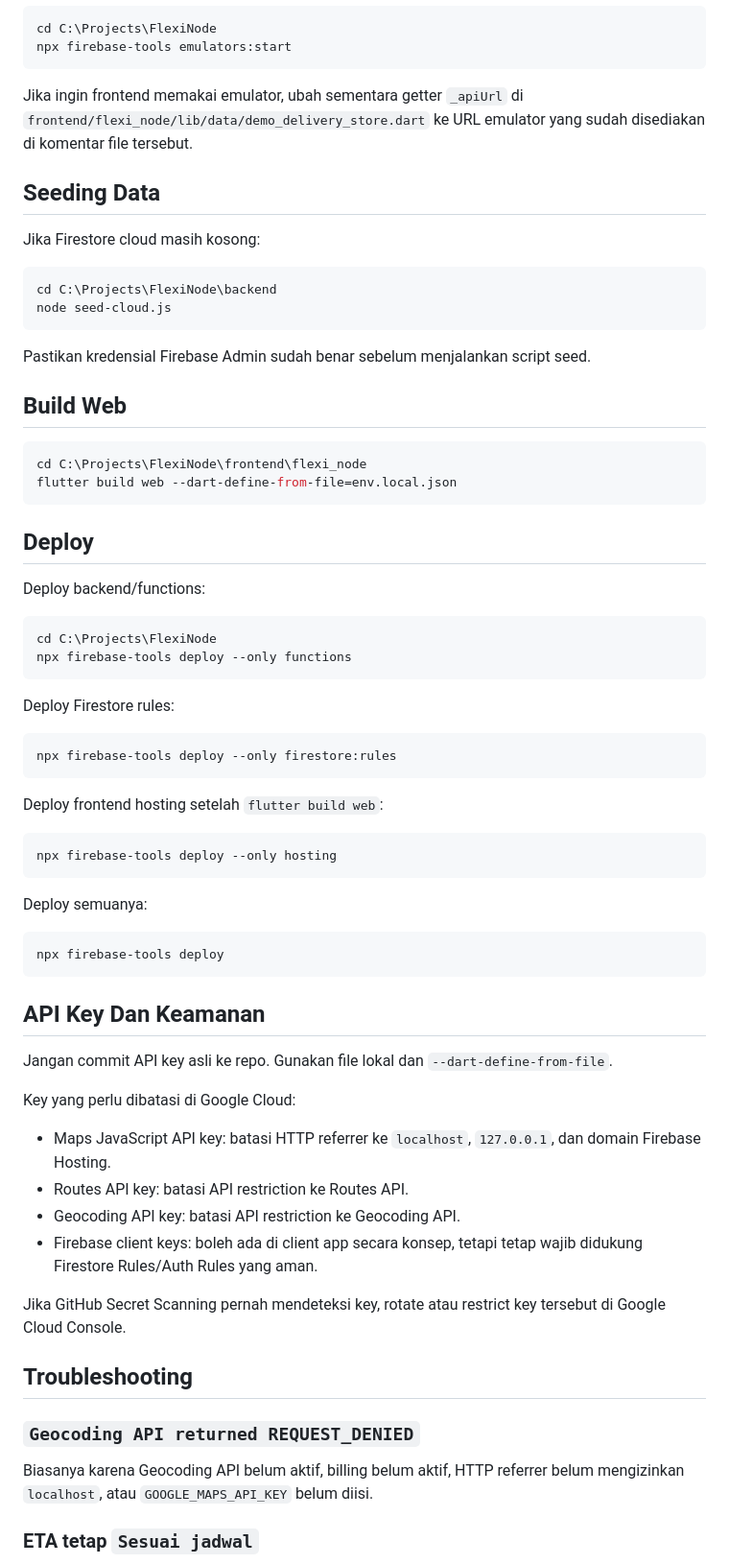
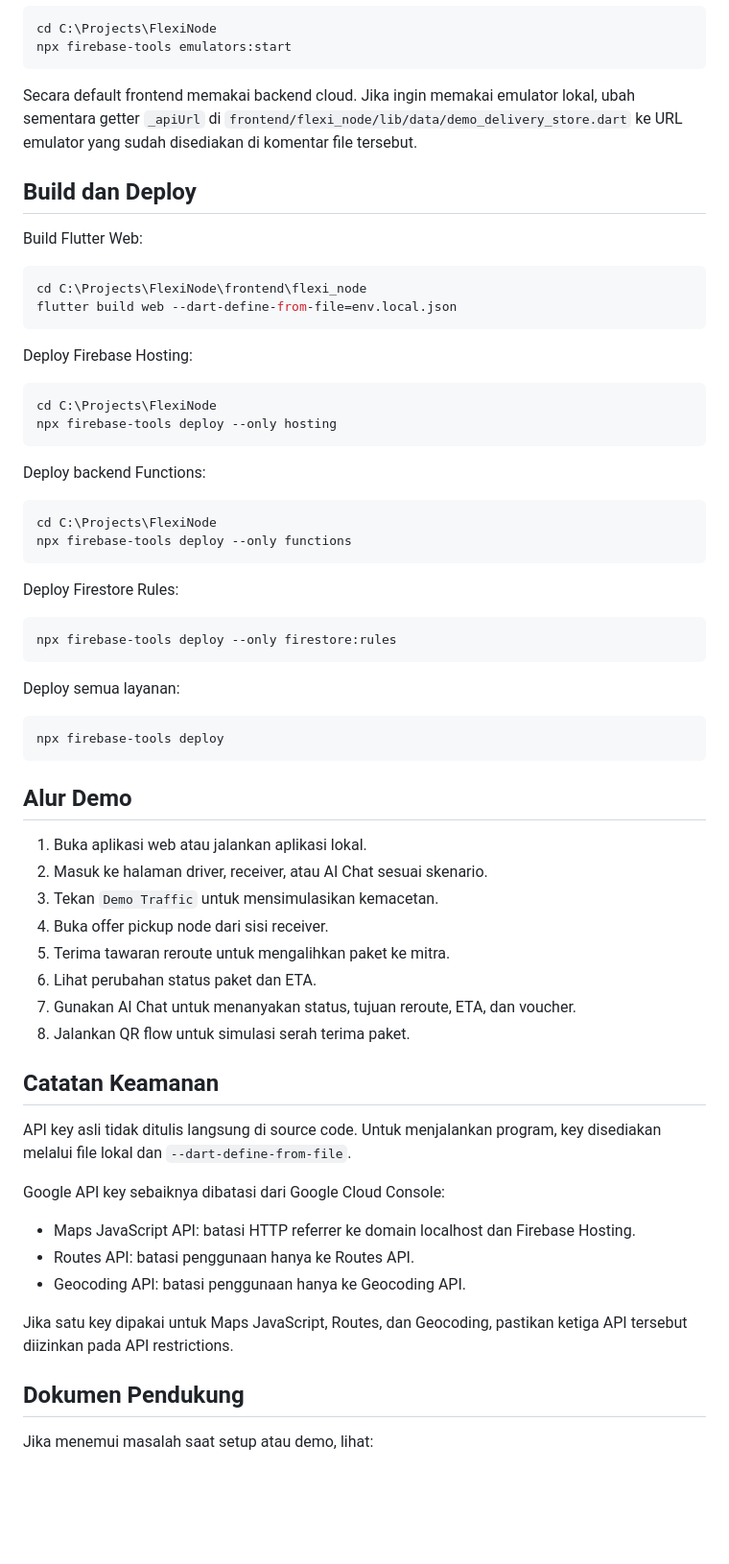
Before and after one commit to Kresnananta/FlexiNodes, a Markdown page: README.md, the part around one of its changes. Shown at 96% size. Rendered like a GitHub page; blank space fills up the shorter version.

Commit message:
fix: build issue
update readme

````diff
--- a/README.md
+++ b/README.md
@@ -105,71 +163,67 @@ cd C:\Projects\FlexiNode
 npx firebase-tools emulators:start
 ```
 
-Jika ingin frontend memakai emulator, ubah sementara getter `_apiUrl` di `frontend/flexi_node/lib/data/demo_delivery_store.dart` ke URL emulator yang sudah disediakan di komentar file tersebut.
+Secara default frontend memakai backend cloud. Jika ingin memakai emulator lokal, ubah sementara getter `_apiUrl` di `frontend/flexi_node/lib/data/demo_delivery_store.dart` ke URL emulator yang sudah disediakan di komentar file tersebut.
 
-## Seeding Data
+## Build dan Deploy
 
-Jika Firestore cloud masih kosong:
-
-```powershell
-cd C:\Projects\FlexiNode\backend
-node seed-cloud.js
-```
-
-Pastikan kredensial Firebase Admin sudah benar sebelum menjalankan script seed.
-
-## Build Web
+Build Flutter Web:
 
 ```powershell
 cd C:\Projects\FlexiNode\frontend\flexi_node
 flutter build web --dart-define-from-file=env.local.json
 ```
 
-## Deploy
+Deploy Firebase Hosting:
 
-Deploy backend/functions:
+```powershell
+cd C:\Projects\FlexiNode
+npx firebase-tools deploy --only hosting
+```
+
+Deploy backend Functions:
 
 ```powershell
 cd C:\Projects\FlexiNode
 npx firebase-tools deploy --only functions
 ```
 
-Deploy Firestore rules:
+Deploy Firestore Rules:
 
 ```powershell
 npx firebase-tools deploy --only firestore:rules
 ```
 
-Deploy frontend hosting setelah `flutter build web`:
-
-```powershell
-npx firebase-tools deploy --only hosting
-```
-
-Deploy semuanya:
+Deploy semua layanan:
 
 ```powershell
 npx firebase-tools deploy
 ```
 
-## API Key Dan Keamanan
+## Alur Demo
 
-Jangan commit API key asli ke repo. Gunakan file lokal dan `--dart-define-from-file`.
+1. Buka aplikasi web atau jalankan aplikasi lokal.
+2. Masuk ke halaman driver, receiver, atau AI Chat sesuai skenario.
+3. Tekan `Demo Traffic` untuk mensimulasikan kemacetan.
+4. Buka offer pickup node dari sisi receiver.
+5. Terima tawaran reroute untuk mengalihkan paket ke mitra.
+6. Lihat perubahan status paket dan ETA.
+7. Gunakan AI Chat untuk menanyakan status, tujuan reroute, ETA, dan voucher.
+8. Jalankan QR flow untuk simulasi serah terima paket.
 
-Key yang perlu dibatasi di Google Cloud:
+## Catatan Keamanan
 
-- Maps JavaScript API key: batasi HTTP referrer ke `localhost`, `127.0.0.1`, dan domain Firebase Hosting.
-- Routes API key: batasi API restriction ke Routes API.
-- Geocoding API key: batasi API restriction ke Geocoding API.
-- Firebase client keys: boleh ada di client app secara konsep, tetapi tetap wajib didukung Firestore Rules/Auth Rules yang aman.
+API key asli tidak ditulis langsung di source code. Untuk menjalankan program, key disediakan melalui file lokal dan `--dart-define-from-file`.
 
-Jika GitHub Secret Scanning pernah mendeteksi key, rotate atau restrict key tersebut di Google Cloud Console.
+Google API key sebaiknya dibatasi dari Google Cloud Console:
 
-## Troubleshooting
+- Maps JavaScript API: batasi HTTP referrer ke domain localhost dan Firebase Hosting.
+- Routes API: batasi penggunaan hanya ke Routes API.
+- Geocoding API: batasi penggunaan hanya ke Geocoding API.
 
-### `Geocoding API returned REQUEST_DENIED`
+Jika satu key dipakai untuk Maps JavaScript, Routes, dan Geocoding, pastikan ketiga API tersebut diizinkan pada API restrictions.
 
-Biasanya karena Geocoding API belum aktif, billing belum aktif, HTTP referrer belum mengizinkan `localhost`, atau `GOOGLE_MAPS_API_KEY` belum diisi.
+## Dokumen Pendukung
 
-### ETA tetap `Sesuai jadwal`
+Jika menemui masalah saat setup atau demo, lihat:
 
````
Also changed, not shown: other parts of README.md (+85 -45 lines), TROUBLESHOOTING.md (added, +151 -0 lines).
